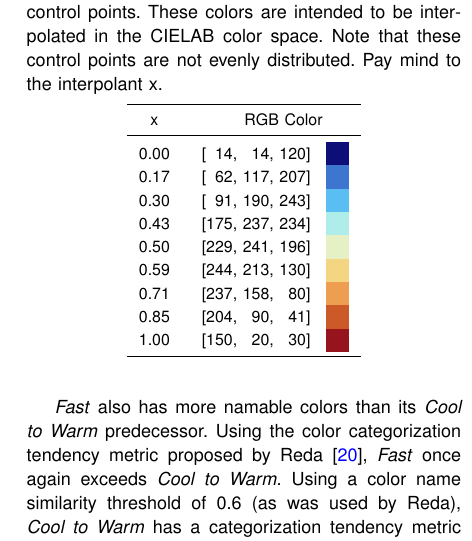
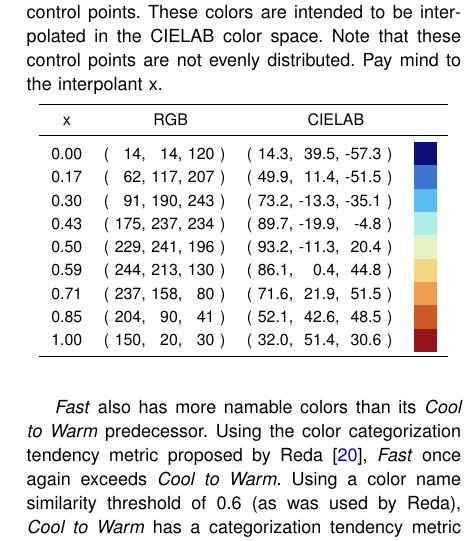
Before and after one commit to kmorel-papers/fast-paraview, a LaTeX paper (Fast_ParaView.tex): part of one column of page 9 of 13, cut so that both start at the same text. Compiled offline with pdfLaTeX.

Commit message:
Add CIELAB values to colormap table

```diff
--- a/Fast_ParaView.tex
+++ b/Fast_ParaView.tex
@@ -500,19 +500,19 @@ This colormap is provided as one of the available colormaps in ParaView~5.12 and
     Pay mind to the interpolant x.
   }
   \label{tab:colors}
-  \begin{tabular}{r@{\quad\quad[}r@{, }r@{, }r@{]\quad}c}
+  \begin{tabular}{r@{\quad~( }r@{, }r@{, }r@{ )\quad~( }r@{, }r@{, }r@{ )\quad~}c}
     \toprule
-    \multicolumn{1}{c@{\quad\quad\phantom{[}}}{x} & \multicolumn{4}{c}{RGB Color} \\
+    \multicolumn{1}{c@{\quad~\phantom{( }}}{x} & \multicolumn{3}{c@{\phantom{ )}\quad~\phantom{( }}}{RGB} & \multicolumn{3}{c}{CIELAB} \\
     \midrule
-    0.00 &  14 &  14 & 120 & \colordemo{fast0} \\
-    0.17 &  62 & 117 & 207 & \colordemo{fast1} \\
-    0.30 &  91 & 190 & 243 & \colordemo{fast2} \\
-    0.43 & 175 & 237 & 234 & \colordemo{fast3} \\
-    0.50 & 229 & 241 & 196 & \colordemo{fast4} \\
-    0.59 & 244 & 213 & 130 & \colordemo{fast5} \\
-    0.71 & 237 & 158 &  80 & \colordemo{fast6} \\
-    0.85 & 204 &  90 &  41 & \colordemo{fast7} \\
-    1.00 & 150 &  20 &  30 & \colordemo{fast8} \\
+    0.00 &  14 &  14 & 120 &   14.3 &  39.5 & -57.3 & \colordemo{fast0} \\
+    0.17 &  62 & 117 & 207 &   49.9 &  11.4 & -51.5 & \colordemo{fast1} \\
+    0.30 &  91 & 190 & 243 &   73.2 & -13.3 & -35.1 & \colordemo{fast2} \\
+    0.43 & 175 & 237 & 234 &   89.7 & -19.9 &  -4.8 & \colordemo{fast3} \\
+    0.50 & 229 & 241 & 196 &   93.2 & -11.3 &  20.4 & \colordemo{fast4} \\
+    0.59 & 244 & 213 & 130 &   86.1 &   0.4 &  44.8 & \colordemo{fast5} \\
+    0.71 & 237 & 158 &  80 &   71.6 &  21.9 &  51.5 & \colordemo{fast6} \\
+    0.85 & 204 &  90 &  41 &   52.1 &  42.6 &  48.5 & \colordemo{fast7} \\
+    1.00 & 150 &  20 &  30 &   32.0 &  51.4 &  30.6 & \colordemo{fast8} \\
     \bottomrule
   \end{tabular}
 \end{table}
```
